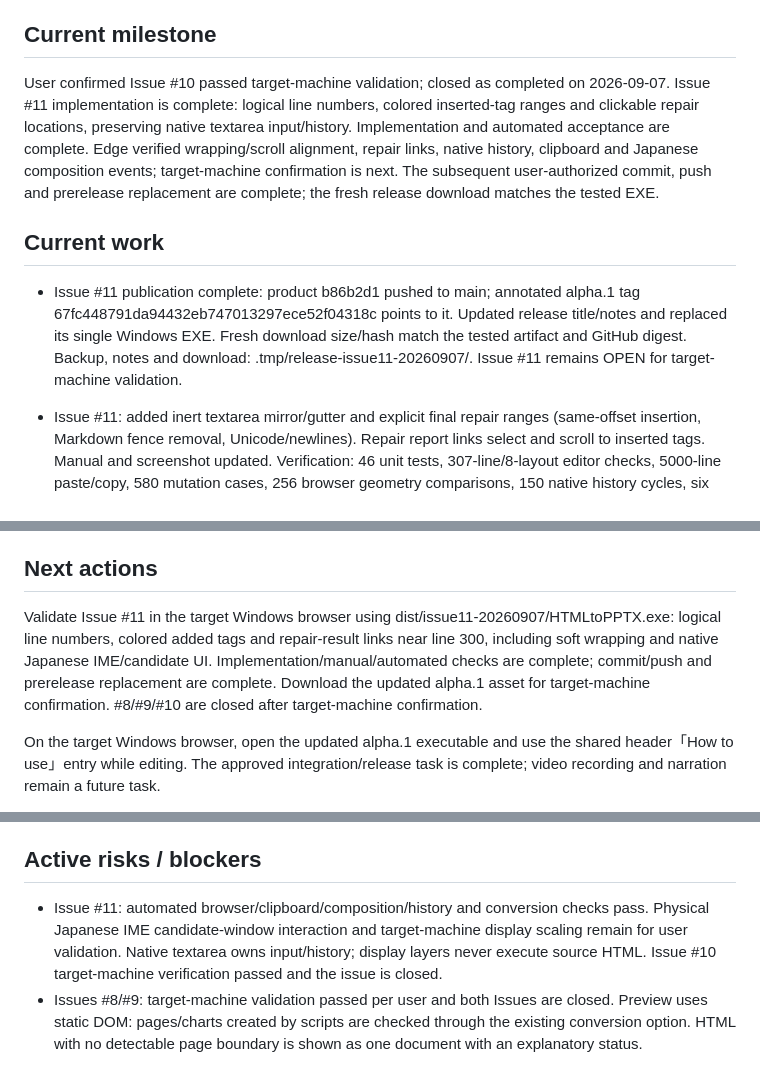
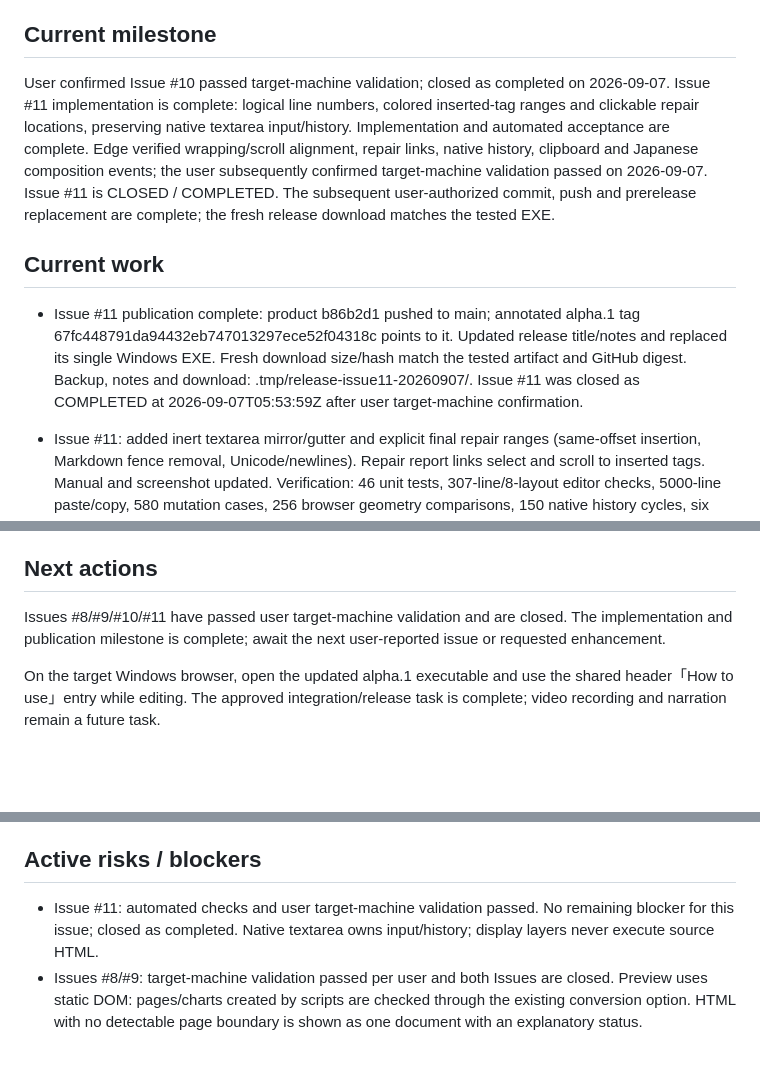
Before and after one commit to FukuFukuZakZak/HTMLtoPPTX, a Markdown page: PROJECT_STATUS.md, 3 parts joined by grey strips. Rendered like a GitHub page; blank space fills up the shorter version.

```diff
--- a/PROJECT_STATUS.md
+++ b/PROJECT_STATUS.md
@@ -15,11 +15,11 @@ Build the HTML-to-PPTX converter described in `docs/HTML_to_PPTX_converter_spec_
 
 ## Current milestone
 
-User confirmed Issue #10 passed target-machine validation; closed as completed on 2026-09-07. Issue #11 implementation is complete: logical line numbers, colored inserted-tag ranges and clickable repair locations, preserving native textarea input/history. Implementation and automated acceptance are complete. Edge verified wrapping/scroll alignment, repair links, native history, clipboard and Japanese composition events; target-machine confirmation is next. The subsequent user-authorized commit, push and prerelease replacement are complete; the fresh release download matches the tested EXE.
+User confirmed Issue #10 passed target-machine validation; closed as completed on 2026-09-07. Issue #11 implementation is complete: logical line numbers, colored inserted-tag ranges and clickable repair locations, preserving native textarea input/history. Implementation and automated acceptance are complete. Edge verified wrapping/scroll alignment, repair links, native history, clipboard and Japanese composition events; the user subsequently confirmed target-machine validation passed on 2026-09-07. Issue #11 is CLOSED / COMPLETED. The subsequent user-authorized commit, push and prerelease replacement are complete; the fresh release download matches the tested EXE.
 
 ## Current work
 
-- Issue #11 publication complete: product b86b2d1 pushed to main; annotated alpha.1 tag 67fc448791da94432eb747013297ece52f04318c points to it. Updated release title/notes and replaced its single Windows EXE. Fresh download size/hash match the tested artifact and GitHub digest. Backup, notes and download: .tmp/release-issue11-20260907/. Issue #11 remains OPEN for target-machine validation.
+- Issue #11 publication complete: product b86b2d1 pushed to main; annotated alpha.1 tag 67fc448791da94432eb747013297ece52f04318c points to it. Updated release title/notes and replaced its single Windows EXE. Fresh download size/hash match the tested artifact and GitHub digest. Backup, notes and download: .tmp/release-issue11-20260907/. Issue #11 was closed as COMPLETED at 2026-09-07T05:53:59Z after user target-machine confirmation.
 
 - Issue #11: added inert textarea mirror/gutter and explicit final repair ranges (same-offset insertion, Markdown fence removal, Unicode/newlines). Repair report links select and scroll to inserted tags. Manual and screenshot updated. Verification: 46 unit tests, 307-line/8-layout editor checks, 5000-line paste/copy, 580 mutation cases, 256 browser geometry comparisons, 150 native history cycles, six conversion ZIPs, preview 38/16 and manual 44 layouts all pass. Review EXE: `dist/issue11-20260907/HTMLtoPPTX.exe`. #10 is closed after user target-machine confirmation.
 
@@ -80,7 +80,7 @@ User confirmed Issue #10 passed target-machine validation; closed as completed o
 
 ## Next actions
 
-Validate Issue #11 in the target Windows browser using dist/issue11-20260907/HTMLtoPPTX.exe: logical line numbers, colored added tags and repair-result links near line 300, including soft wrapping and native Japanese IME/candidate UI. Implementation/manual/automated checks are complete; commit/push and prerelease replacement are complete. Download the updated alpha.1 asset for target-machine confirmation. #8/#9/#10 are closed after target-machine confirmation.
+Issues #8/#9/#10/#11 have passed user target-machine validation and are closed. The implementation and publication milestone is complete; await the next user-reported issue or requested enhancement.
 
 On the target Windows browser, open the updated alpha.1 executable and use the shared header「How to use」entry while editing. The approved integration/release task is complete; video recording and narration remain a future task.
 
@@ -100,7 +100,7 @@ Confirm the latest artifact's top-right gear → 8bit appearance in light/dark o
 
 ## Active risks / blockers
 
-- Issue #11: automated browser/clipboard/composition/history and conversion checks pass. Physical Japanese IME candidate-window interaction and target-machine display scaling remain for user validation. Native textarea owns input/history; display layers never execute source HTML. Issue #10 target-machine verification passed and the issue is closed.
+- Issue #11: automated checks and user target-machine validation passed. No remaining blocker for this issue; closed as completed. Native textarea owns input/history; display layers never execute source HTML.
 - Issues #8/#9: target-machine validation passed per user and both Issues are closed. Preview uses static DOM: pages/charts created by scripts are checked through the existing conversion option. HTML with no detectable page boundary is shown as one document with an explanatory status.
 
 ## Issue #10/#11 assessment decisions
```
Also changed, not shown: project-status/VERIFICATION.md (+5 -0 lines).
